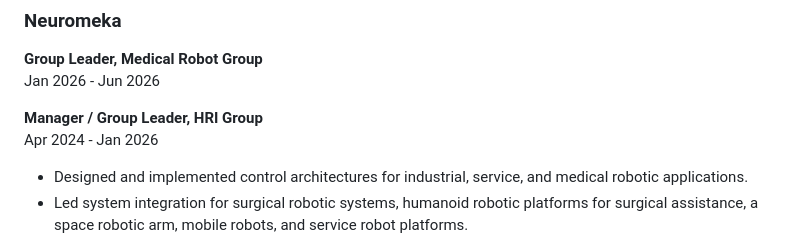
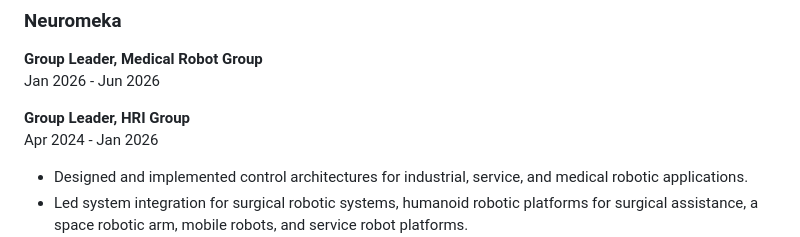
Before and after one commit to mkim0927/mkim0927.github.io, a Markdown page: docs/MinjaeKim_CV.md, the part around the change. Rendered like a GitHub page.

Commit message:
no message

```diff
--- a/docs/MinjaeKim_CV.md
+++ b/docs/MinjaeKim_CV.md
@@ -26,7 +26,7 @@ Jul 2026 - Present
 **Group Leader, Medical Robot Group**
 Jan 2026 - Jun 2026
 
-**Manager / Group Leader, HRI Group**
+**Group Leader, HRI Group**
 Apr 2024 - Jan 2026
 
 - Designed and implemented control architectures for industrial, service, and medical robotic applications.
```
